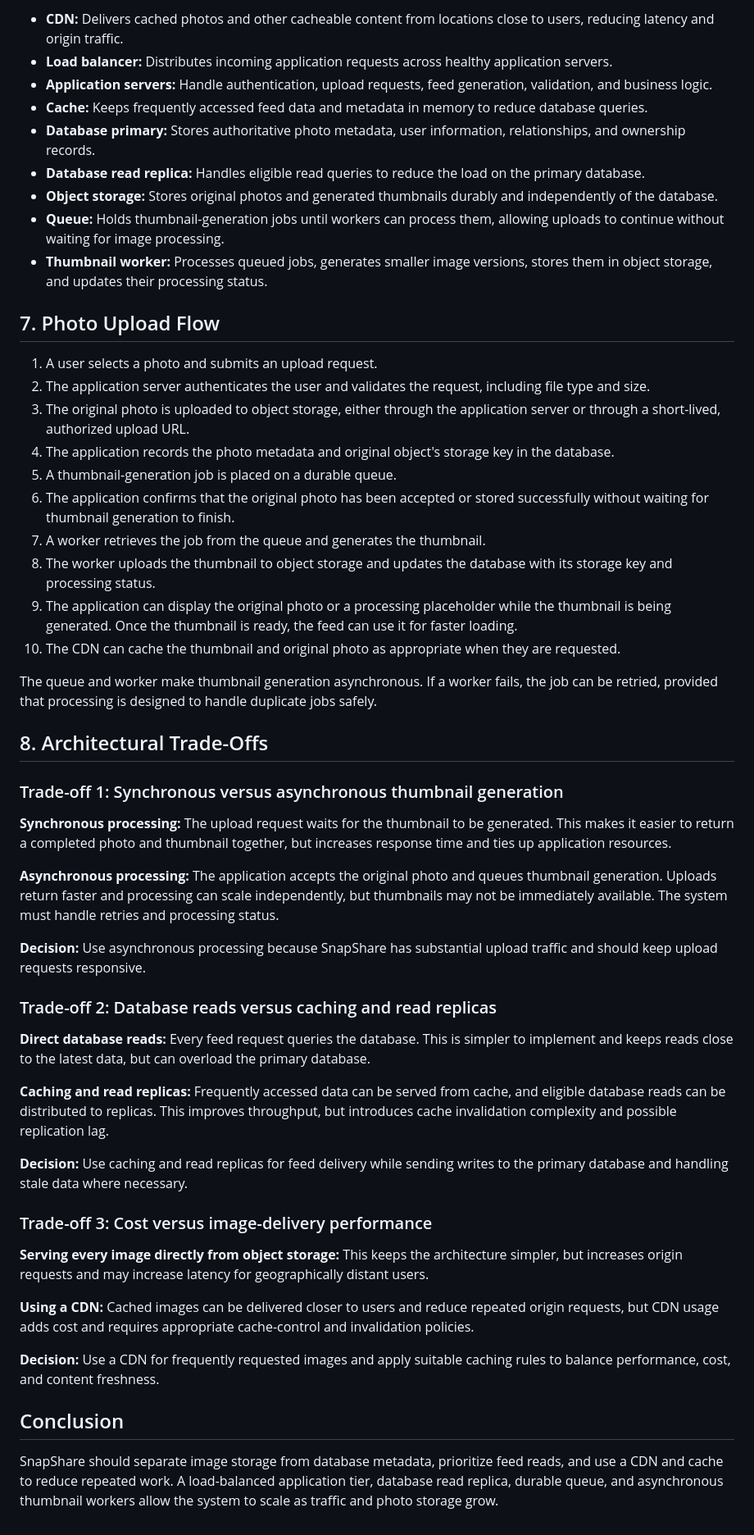
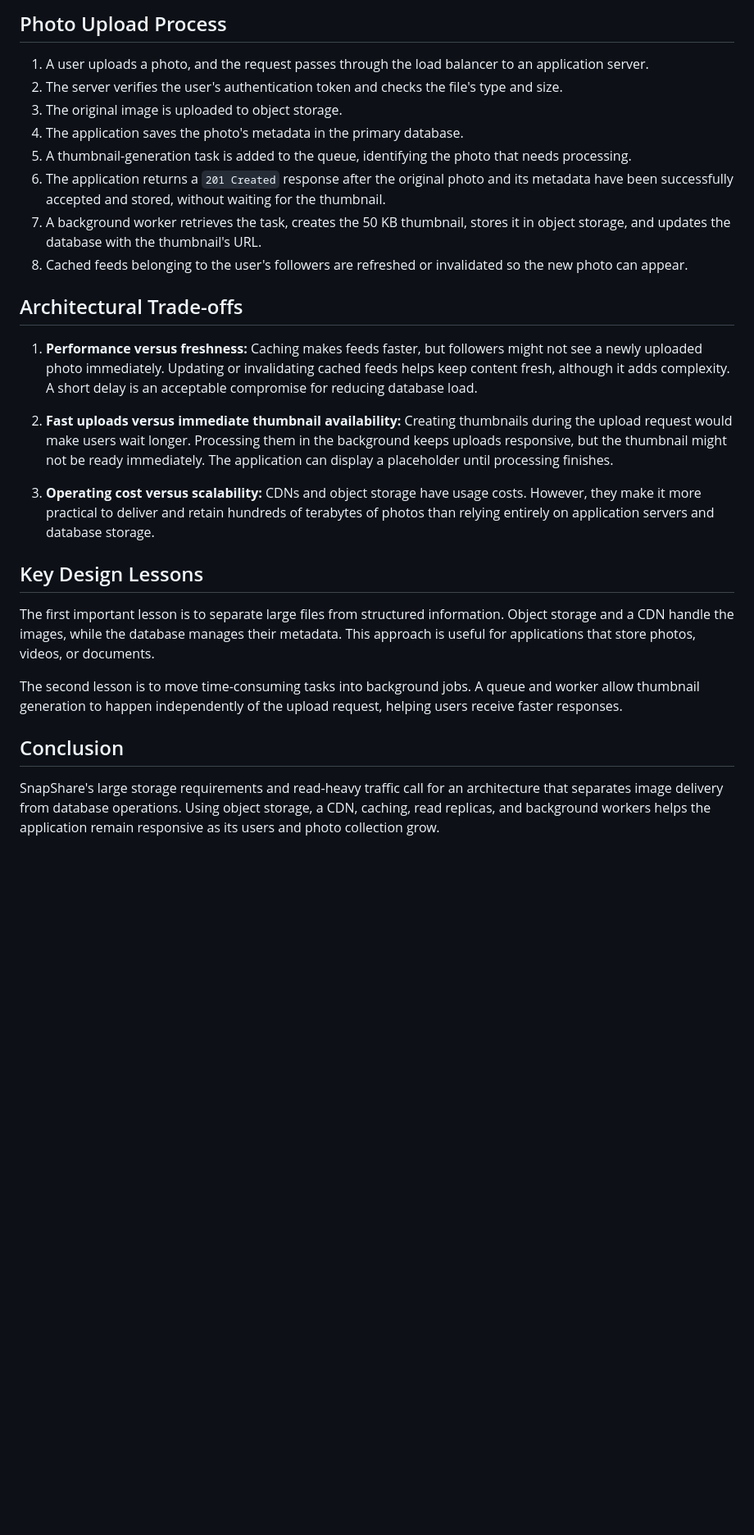
Before and after one commit to anan9we/web-foundation-days, a Markdown page: day7/photo-app-scaling.md, the part around one of its changes. Shown at 82% size. Drawn GitHub-style; blank space fills up the shorter version.

```diff
--- a/day7/photo-app-scaling.md
+++ b/day7/photo-app-scaling.md
@@ -164,55 +55,29 @@ The CDN and cache are separate layers: the CDN primarily serves content near use
 
-- **CDN:** Delivers cached photos and other cacheable content from locations close to users, reducing latency and origin traffic.
-- **Load balancer:** Distributes incoming application requests across healthy application servers.
-- **Application servers:** Handle authentication, upload requests, feed generation, validation, and business logic.
-- **Cache:** Keeps frequently accessed feed data and metadata in memory to reduce database queries.
-- **Database primary:** Stores authoritative photo metadata, user information, relationships, and ownership records.
-- **Database read replica:** Handles eligible read queries to reduce the load on the primary database.
-- **Object storage:** Stores original photos and generated thumbnails durably and independently of the database.
-- **Queue:** Holds thumbnail-generation jobs until workers can process them, allowing uploads to continue without waiting for image processing.
-- **Thumbnail worker:** Processes queued jobs, generates smaller image versions, stores them in object storage, and updates their processing status.
+## Photo Upload Process
 
-## 7. Photo Upload Flow
+1. A user uploads a photo, and the request passes through the load balancer to an application server.
+2. The server verifies the user's authentication token and checks the file's type and size.
+3. The original image is uploaded to object storage.
+4. The application saves the photo's metadata in the primary database.
+5. A thumbnail-generation task is added to the queue, identifying the photo that needs processing.
+6. The application returns a `201 Created` response after the original photo and its metadata have been successfully accepted and stored, without waiting for the thumbnail.
+7. A background worker retrieves the task, creates the 50 KB thumbnail, stores it in object storage, and updates the database with the thumbnail's URL.
+8. Cached feeds belonging to the user's followers are refreshed or invalidated so the new photo can appear.
 
-1. A user selects a photo and submits an upload request.
-2. The application server authenticates the user and validates the request, including file type and size.
-3. The original photo is uploaded to object storage, either through the application server or through a short-lived, authorized upload URL.
-4. The application records the photo metadata and original object's storage key in the database.
-5. A thumbnail-generation job is placed on a durable queue.
-6. The application confirms that the original photo has been accepted or stored successfully without waiting for thumbnail generation to finish.
-7. A worker retrieves the job from the queue and generates the thumbnail.
-8. The worker uploads the thumbnail to object storage and updates the database with its storage key and processing status.
-9. The application can display the original photo or a processing placeholder while the thumbnail is being generated. Once the thumbnail is ready, the feed can use it for faster loading.
-10. The CDN can cache the thumbnail and original photo as appropriate when they are requested.
+## Architectural Trade-offs
 
-The queue and worker make thumbnail generation asynchronous. If a worker fails, the job can be retried, provided that processing is designed to handle duplicate jobs safely.
+1. **Performance versus freshness:** Caching makes feeds faster, but followers might not see a newly uploaded photo immediately. Updating or invalidating cached feeds helps keep content fresh, although it adds complexity. A short delay is an acceptable compromise for reducing database load.
 
-## 8. Architectural Trade-Offs
+2. **Fast uploads versus immediate thumbnail availability:** Creating thumbnails during the upload request would make users wait longer. Processing them in the background keeps uploads responsive, but the thumbnail might not be ready immediately. The application can display a placeholder until processing finishes.
 
-### Trade-off 1: Synchronous versus asynchronous thumbnail generation
+3. **Operating cost versus scalability:** CDNs and object storage have usage costs. However, they make it more practical to deliver and retain hundreds of terabytes of photos than relying entirely on application servers and database storage.
 
-**Synchronous processing:** The upload request waits for the thumbnail to be generated. This makes it easier to return a completed photo and thumbnail together, but increases response time and ties up application resources.
+## Key Design Lessons
 
-**Asynchronous processing:** The application accepts the original photo and queues thumbnail generation. Uploads return faster and processing can scale independently, but thumbnails may not be immediately available. The system must handle retries and processing status.
+The first important lesson is to separate large files from structured information. Object storage and a CDN handle the images, while the database manages their metadata. This approach is useful for applications that store photos, videos, or documents.
 
-**Decision:** Use asynchronous processing because SnapShare has substantial upload traffic and should keep upload requests responsive.
-
-### Trade-off 2: Database reads versus caching and read replicas
-
-**Direct database reads:** Every feed request queries the database. This is simpler to implement and keeps reads close to the latest data, but can overload the primary database.
-
-**Caching and read replicas:** Frequently accessed data can be served from cache, and eligible database reads can be distributed to replicas. This improves throughput, but introduces cache invalidation complexity and possible replication lag.
-
-**Decision:** Use caching and read replicas for feed delivery while sending writes to the primary database and handling stale data where necessary.
-
-### Trade-off 3: Cost versus image-delivery performance
-
-**Serving every image directly from object storage:** This keeps the architecture simpler, but increases origin requests and may increase latency for geographically distant users.
-
-**Using a CDN:** Cached images can be delivered closer to users and reduce repeated origin requests, but CDN usage adds cost and requires appropriate cache-control and invalidation policies.
-
-**Decision:** Use a CDN for frequently requested images and apply suitable caching rules to balance performance, cost, and content freshness.
+The second lesson is to move time-consuming tasks into background jobs. A queue and worker allow thumbnail generation to happen independently of the upload request, helping users receive faster responses.
 
 ## Conclusion
 
-SnapShare should separate image storage from database metadata, prioritize feed reads, and use a CDN and cache to reduce repeated work. A load-balanced application tier, database read replica, durable queue, and asynchronous thumbnail workers allow the system to scale as traffic and photo storage grow.
+SnapShare's large storage requirements and read-heavy traffic call for an architecture that separates image delivery from database operations. Using object storage, a CDN, caching, read replicas, and background workers helps the application remain responsive as its users and photo collection grow.
```
Also changed, not shown: other parts of day7/photo-app-scaling.md (+41 -150 lines).
